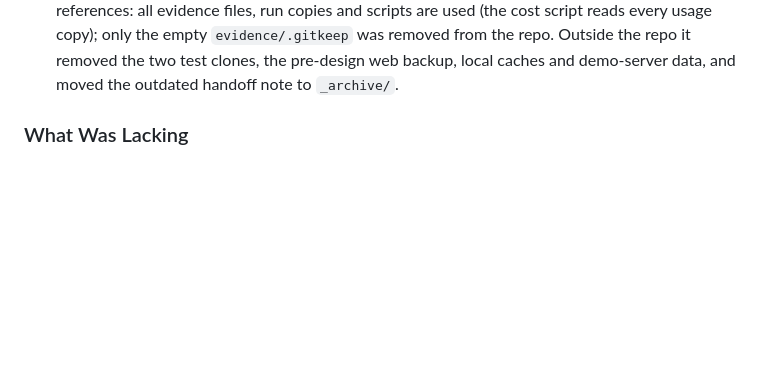
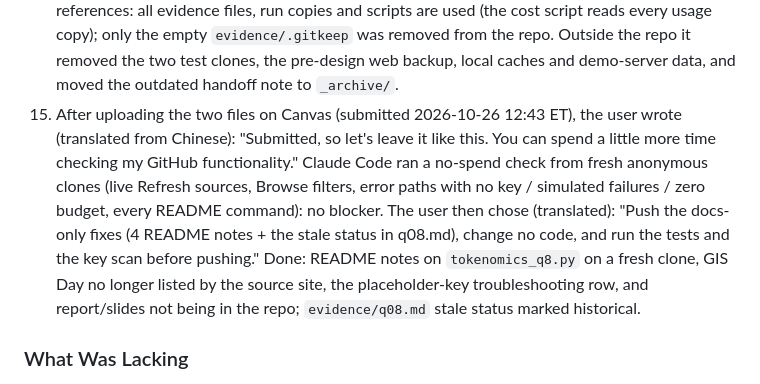
Before and after one commit to ty0025/Final-Project-beyond-your-circle, a Markdown page: AI_prompts.md, the part around the change. Drawn GitHub-style; blank space fills up the shorter version.

```diff
--- a/AI_prompts.md
+++ b/AI_prompts.md
@@ -467,6 +467,7 @@ No new prompt. These rounds continue the user's request in the previous section
 12. The user then pasted the instructor's notice (Canvas takes files only: the report and slides HTML, each with the GitHub repo URL so it can be cloned, "private" stated if private, optional video, nothing else) with their own summary in Chinese, and asked (translated): "This is what I'm submitting; please send me the files I need to submit in this format." Claude Code applied the stress-test fixes, put the full URL and "Public repository" in both files, re-checked them (13 Letter pages; 9 slides) and sent the two files.
 13. The user wrote (translated from Chinese): "So are we basically done now? Before submitting, I'd like you to do a final check against the instructor's grading criteria I sent at the very beginning, see whether anything is still not done well, and then we'll submit." Claude Code ran a final read-only check (the official requirements page item by item, a grader-style anonymous clone of the latest commit without a key, and the two submission files). Verdict: no blocker. It then fixed the small items found: the report's stale "example 1" wording, an internal "Q8" label, "internal case C1", a slide footnote, two README notes (install time; 589 passed and 5 skipped on Windows without bash) and stale status lines in the docs.
 14. The user wrote (translated from Chinese): "Check this project for redundant and invalid files from the process, tidy them up, then confirm whether the deliverables are mature enough to submit directly, and give a rough preliminary score." Claude Code checked every tracked file for references: all evidence files, run copies and scripts are used (the cost script reads every usage copy); only the empty `evidence/.gitkeep` was removed from the repo. Outside the repo it removed the two test clones, the pre-design web backup, local caches and demo-server data, and moved the outdated handoff note to `_archive/`.
+15. After uploading the two files on Canvas (submitted 2026-10-26 12:43 ET), the user wrote (translated from Chinese): "Submitted, so let's leave it like this. You can spend a little more time checking my GitHub functionality." Claude Code ran a no-spend check from fresh anonymous clones (live Refresh sources, Browse filters, error paths with no key / simulated failures / zero budget, every README command): no blocker. The user then chose (translated): "Push the docs-only fixes (4 README notes + the stale status in q08.md), change no code, and run the tests and the key scan before pushing." Done: README notes on `tokenomics_q8.py` on a fresh clone, GIS Day no longer listed by the source site, the placeholder-key troubleshooting row, and report/slides not being in the repo; `evidence/q08.md` stale status marked historical.
 
 ### What Was Lacking
 
```
Also changed, not shown: README.md (+6 -5 lines), evidence/q08.md (+1 -1 lines).
